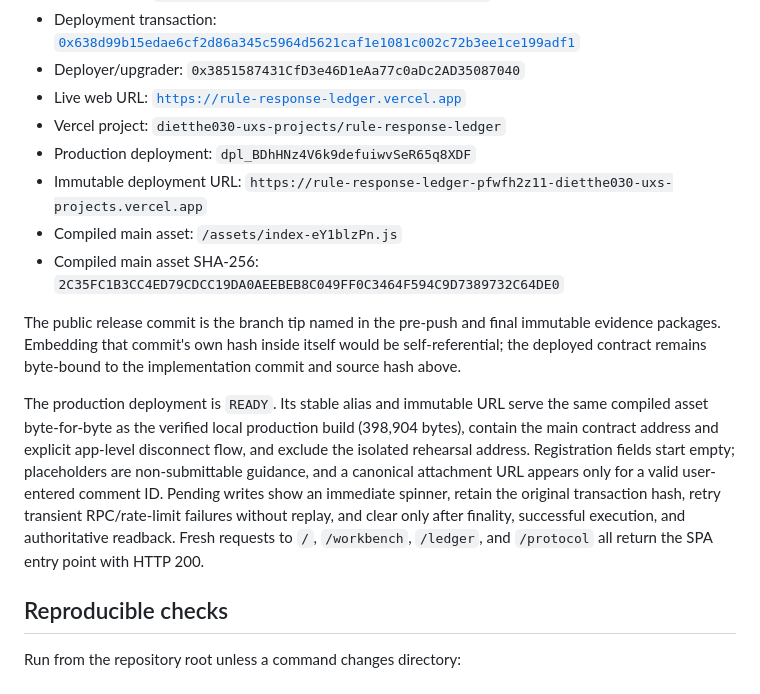
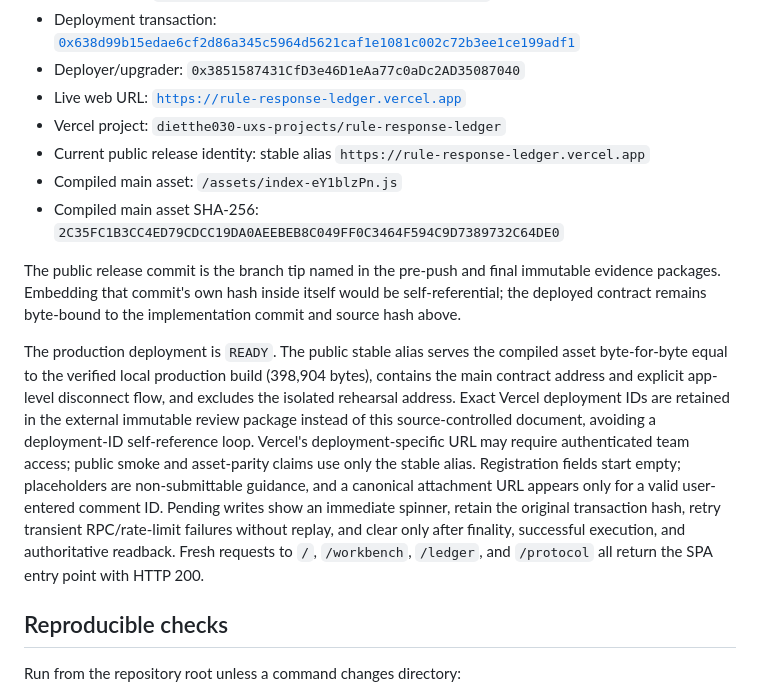
Before and after one commit to dietthe030-ux/rule-response-ledger, a Markdown page: docs/VERIFICATION.md, the part around the change. GitHub-like rendering.

Commit message:
docs: separate stable alias from deployment identity

```diff
--- a/docs/VERIFICATION.md
+++ b/docs/VERIFICATION.md
@@ -12,14 +12,13 @@ This document consolidates reviewer-facing source, deployment, test, and live-pa
 - Deployer/upgrader: `0x3851587431CfD3e46D1eAa77c0aDc2AD35087040`
 - Live web URL: [`https://rule-response-ledger.vercel.app`](https://rule-response-ledger.vercel.app)
 - Vercel project: `dietthe030-uxs-projects/rule-response-ledger`
-- Production deployment: `dpl_BDhHNz4V6k9defuiwvSeR65q8XDF`
-- Immutable deployment URL: `https://rule-response-ledger-pfwfh2z11-dietthe030-uxs-projects.vercel.app`
+- Current public release identity: stable alias `https://rule-response-ledger.vercel.app`
 - Compiled main asset: `/assets/index-eY1blzPn.js`
 - Compiled main asset SHA-256: `2C35FC1B3CC4ED79CDCC19DA0AEEBEB8C049FF0C3464F594C9D7389732C64DE0`
 
 The public release commit is the branch tip named in the pre-push and final immutable evidence packages. Embedding that commit's own hash inside itself would be self-referential; the deployed contract remains byte-bound to the implementation commit and source hash above.
 
-The production deployment is `READY`. Its stable alias and immutable URL serve the same compiled asset byte-for-byte as the verified local production build (398,904 bytes), contain the main contract address and explicit app-level disconnect flow, and exclude the isolated rehearsal address. Registration fields start empty; placeholders are non-submittable guidance, and a canonical attachment URL appears only for a valid user-entered comment ID. Pending writes show an immediate spinner, retain the original transaction hash, retry transient RPC/rate-limit failures without replay, and clear only after finality, successful execution, and authoritative readback. Fresh requests to `/`, `/workbench`, `/ledger`, and `/protocol` all return the SPA entry point with HTTP 200.
+The production deployment is `READY`. The public stable alias serves the compiled asset byte-for-byte equal to the verified local production build (398,904 bytes), contains the main contract address and explicit app-level disconnect flow, and excludes the isolated rehearsal address. Exact Vercel deployment IDs are retained in the external immutable review package instead of this source-controlled document, avoiding a deployment-ID self-reference loop. Vercel's deployment-specific URL may require authenticated team access; public smoke and asset-parity claims use only the stable alias. Registration fields start empty; placeholders are non-submittable guidance, and a canonical attachment URL appears only for a valid user-entered comment ID. Pending writes show an immediate spinner, retain the original transaction hash, retry transient RPC/rate-limit failures without replay, and clear only after finality, successful execution, and authoritative readback. Fresh requests to `/`, `/workbench`, `/ledger`, and `/protocol` all return the SPA entry point with HTTP 200.
 
 ## Reproducible checks
 
```
